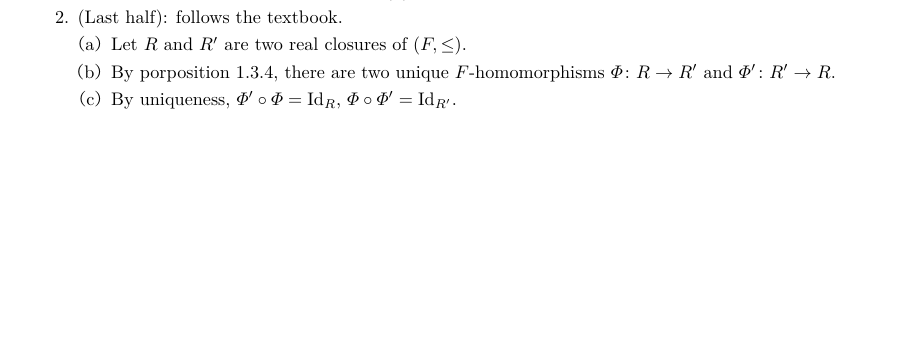
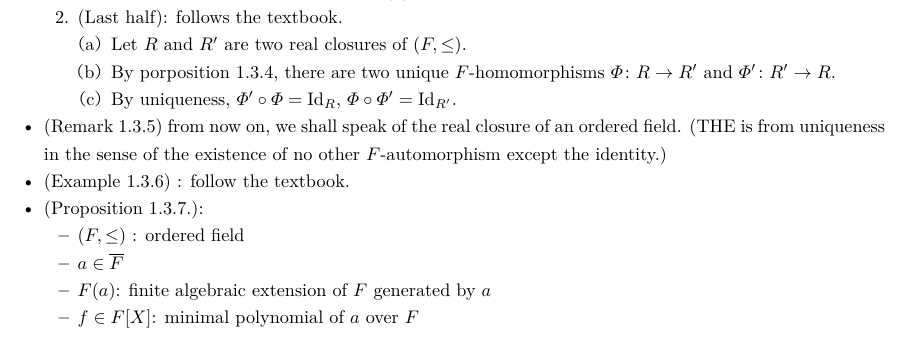
Before and after one commit to ashiato45/bochnak_realAG, a LaTeX document (memo/main.tex): part of page 22 of 22, cut so that both start at the same text, the shorter picture padded with empty space. Compiled offline with LuaLaTeX.

Commit message:
writing proposition 1.3.7

```diff
--- a/memo/main.tex
+++ b/memo/main.tex
@@ -1957,8 +1957,19 @@
     \end{enumerate}
   \end{enumerate}
 
-
-
+  \item (Remark 1.3.5)
+   from now on, we shall speak of the real closure of an ordered field.
+  (THE is from uniqueness in the sense of the existence of no other $F$-automorphism except the identity.)
+  \item
+  (Example 1.3.6) : follow the textbook.
+  \item
+  (Proposition 1.3.7.):
+  \begin{itemize}
+    \item $(F,\le)$ : ordered field
+    \item $a\in \ol F$
+    \item $F(a)$: finite algebraic extension of $F$ generated by $a$
+    \item $f\in F[X]$: minimal polynomial of $a$ over $F$
+  \end{itemize}
 \end{itemize}
 
 
```
Also changed, not shown: memo/main.pdf, 4 other files.
